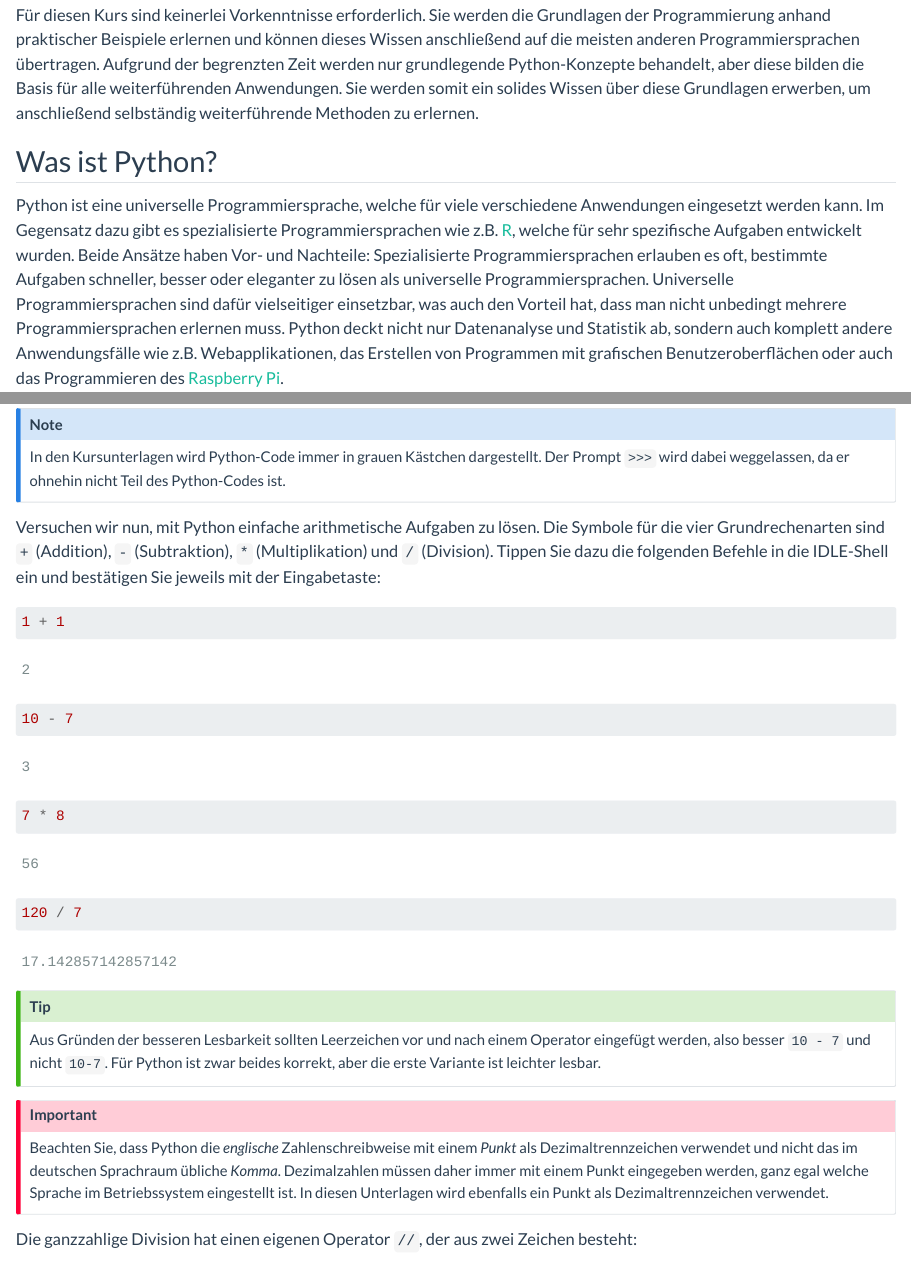
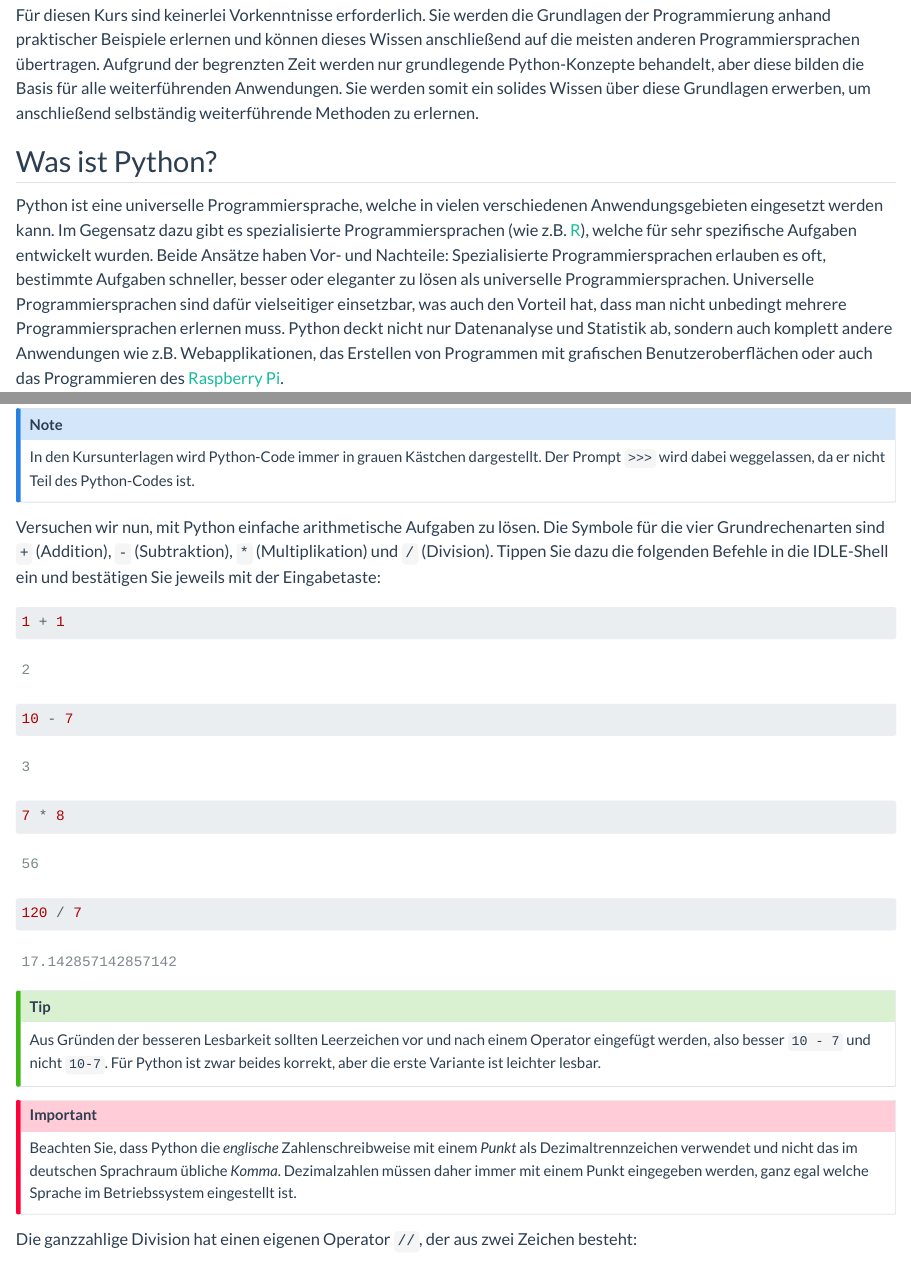
Before and after one commit to cbrnr/python-intro, a Quarto document (01/01.qmd): the page in a window 1100 px wide, from 400 px down, and a second part further down, joined at a grey line. Rendered offline with R 4.5, knitr and Pandoc in place of Quarto, with nearby package versions.

Commit message:
Minor fixes

```diff
--- a/01/01.qmd
+++ b/01/01.qmd
@@ -26,7 +26,7 @@ Für diesen Kurs sind keinerlei Vorkenntnisse erforderlich. Sie werden die Grund
 
 ## Was ist Python?
 
-Python ist eine universelle Programmiersprache, welche für viele verschiedene Anwendungen eingesetzt werden kann. Im Gegensatz dazu gibt es spezialisierte Programmiersprachen wie z.B. [R](https://www.r-project.org/), welche für sehr spezifische Aufgaben entwickelt wurden. Beide Ansätze haben Vor- und Nachteile: Spezialisierte Programmiersprachen erlauben es oft, bestimmte Aufgaben schneller, besser oder eleganter zu lösen als universelle Programmiersprachen. Universelle Programmiersprachen sind dafür vielseitiger einsetzbar, was auch den Vorteil hat, dass man nicht unbedingt mehrere Programmiersprachen erlernen muss. Python deckt nicht nur Datenanalyse und Statistik ab, sondern auch komplett andere Anwendungsfälle wie z.B. Webapplikationen, das Erstellen von Programmen mit grafischen Benutzeroberflächen oder auch das Programmieren des [Raspberry Pi](https://www.raspberrypi.org/).
+Python ist eine universelle Programmiersprache, welche in vielen verschiedenen Anwendungsgebieten eingesetzt werden kann. Im Gegensatz dazu gibt es spezialisierte Programmiersprachen (wie z.B. [R](https://www.r-project.org/)), welche für sehr spezifische Aufgaben entwickelt wurden. Beide Ansätze haben Vor- und Nachteile: Spezialisierte Programmiersprachen erlauben es oft, bestimmte Aufgaben schneller, besser oder eleganter zu lösen als universelle Programmiersprachen. Universelle Programmiersprachen sind dafür vielseitiger einsetzbar, was auch den Vorteil hat, dass man nicht unbedingt mehrere Programmiersprachen erlernen muss. Python deckt nicht nur Datenanalyse und Statistik ab, sondern auch komplett andere Anwendungen wie z.B. Webapplikationen, das Erstellen von Programmen mit grafischen Benutzeroberflächen oder auch das Programmieren des [Raspberry Pi](https://www.raspberrypi.org/).
 
 Wichtig ist auf jeden Fall, dass man sich vorher überlegt, welche Programmiersprache für ein gegebenes Problem geeignet ist, denn es gibt keine "beste" Programmiersprache, die für alle Anwendungsfälle optimal ist.
 
@@ -114,7 +114,7 @@ Es gibt viele Möglichkeiten, den Python-Interpreter zu starten. Eine der einfac
 ![](idle.png){width=75%}
 
 :::{.callout-note}
-In den Kursunterlagen wird Python-Code immer in grauen Kästchen dargestellt. Der Prompt `>>>` wird dabei weggelassen, da er ohnehin nicht Teil des Python-Codes ist.
+In den Kursunterlagen wird Python-Code immer in grauen Kästchen dargestellt. Der Prompt `>>>` wird dabei weggelassen, da er nicht Teil des Python-Codes ist.
 :::
 
 Versuchen wir nun, mit Python einfache arithmetische Aufgaben zu lösen. Die Symbole für die vier Grundrechenarten sind `+` (Addition), `-` (Subtraktion), `*` (Multiplikation) und `/` (Division). Tippen Sie dazu die folgenden Befehle in die IDLE-Shell ein und bestätigen Sie jeweils mit der Eingabetaste:
@@ -140,7 +140,7 @@ Aus Gründen der besseren Lesbarkeit sollten Leerzeichen vor und nach einem Oper
 :::
 
 :::{.callout-important}
-Beachten Sie, dass Python die *englische* Zahlenschreibweise mit einem *Punkt* als Dezimaltrennzeichen verwendet und nicht das im deutschen Sprachraum übliche *Komma*. Dezimalzahlen müssen daher immer mit einem Punkt eingegeben werden, ganz egal welche Sprache im Betriebssystem eingestellt ist. In diesen Unterlagen wird ebenfalls ein Punkt als Dezimaltrennzeichen verwendet.
+Beachten Sie, dass Python die *englische* Zahlenschreibweise mit einem *Punkt* als Dezimaltrennzeichen verwendet und nicht das im deutschen Sprachraum übliche *Komma*. Dezimalzahlen müssen daher immer mit einem Punkt eingegeben werden, ganz egal welche Sprache im Betriebssystem eingestellt ist.
 :::
 
 Die ganzzahlige Division hat einen eigenen Operator `//`, der aus zwei Zeichen besteht:
```
Also changed, not shown: 01/01.qmd (6 more changed lines).
